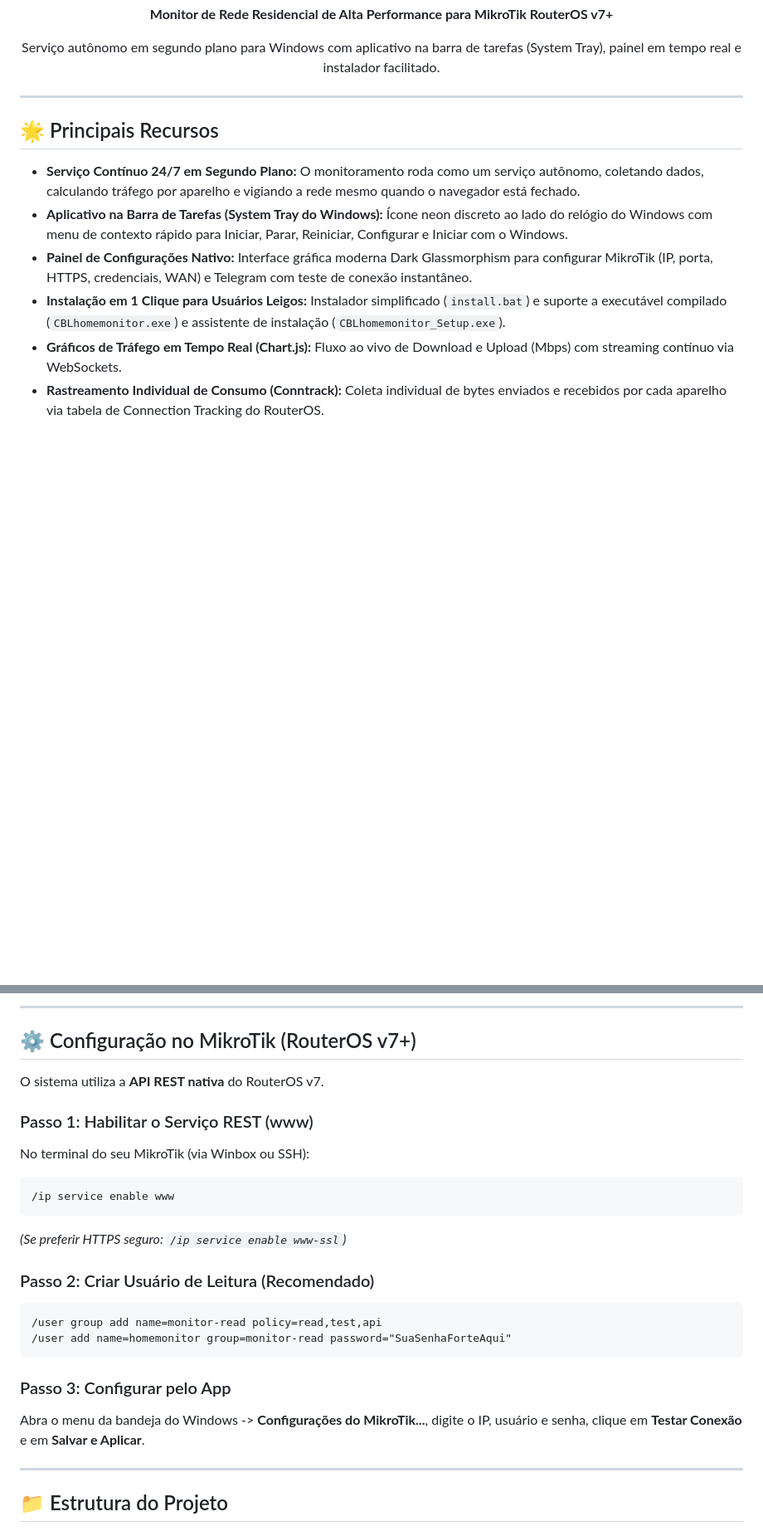
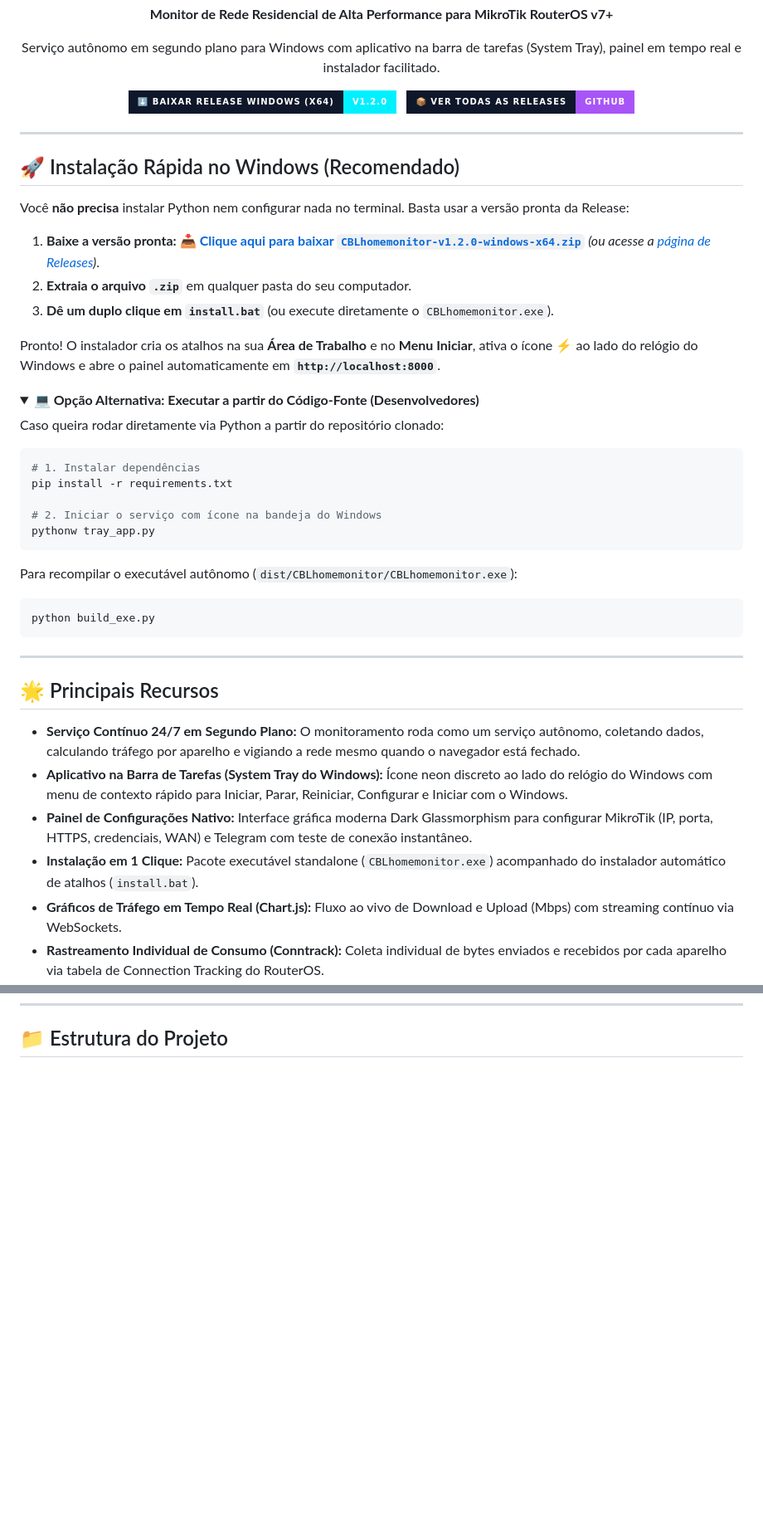
Before and after one commit to luisviscardo/CBLhomemonitor, a Markdown page: README.md, 2 parts joined by grey strips. Shown at 83% size. Drawn GitHub-style; folded sections open; badges without logos; blank space fills up the shorter version.

````diff
--- a/README.md
+++ b/README.md
@@ -3,7 +3,48 @@
   <h1>CBLhomemonitor ⚡</h1>
   <p><strong>Monitor de Rede Residencial de Alta Performance para MikroTik RouterOS v7+</strong></p>
   <p>Serviço autônomo em segundo plano para Windows com aplicativo na barra de tarefas (System Tray), painel em tempo real e instalador facilitado.</p>
+
+  <p>
+    <a href="https://github.com/luisviscardo/CBLhomemonitor/releases/latest/download/CBLhomemonitor-v1.2.0-windows-x64.zip">
+      <img src="https://img.shields.io/badge/⬇️_Baixar_Release_Windows_(x64)-v1.2.0-00f0ff?style=for-the-badge&logo=windows&logoColor=white&labelColor=0f172a" alt="Baixar Release Windows x64" />
+    </a>
+    &nbsp;
+    <a href="https://github.com/luisviscardo/CBLhomemonitor/releases/latest">
+      <img src="https://img.shields.io/badge/📦_Ver_Todas_as_Releases-GitHub-a855f7?style=for-the-badge&logo=github&logoColor=white&labelColor=0f172a" alt="Ver Releases" />
+    </a>
+  </p>
 </div>
+
+---
+
+## 🚀 Instalação Rápida no Windows (Recomendado)
+
+Você **não precisa** instalar Python nem configurar nada no terminal. Basta usar a versão pronta da Release:
+
+1. **Baixe a versão pronta:** [**📥 Clique aqui para baixar `CBLhomemonitor-v1.2.0-windows-x64.zip`**](https://github.com/luisviscardo/CBLhomemonitor/releases/latest/download/CBLhomemonitor-v1.2.0-windows-x64.zip) *(ou acesse a [página de Releases](https://github.com/luisviscardo/CBLhomemonitor/releases/latest))*.
+2. **Extraia o arquivo `.zip`** em qualquer pasta do seu computador.
+3. **Dê um duplo clique em `install.bat`** (ou execute diretamente o `CBLhomemonitor.exe`).
+
+Pronto! O instalador cria os atalhos na sua **Área de Trabalho** e no **Menu Iniciar**, ativa o ícone **⚡** ao lado do relógio do Windows e abre o painel automaticamente em **`http://localhost:8000`**.
+
+<details>
+<summary><strong>💻 Opção Alternativa: Executar a partir do Código-Fonte (Desenvolvedores)</strong></summary>
+
+Caso queira rodar diretamente via Python a partir do repositório clonado:
+
+```bash
+# 1. Instalar dependências
+pip install -r requirements.txt
+
+# 2. Iniciar o serviço com ícone na bandeja do Windows
+pythonw tray_app.py
+```
+
+Para recompilar o executável autônomo (`dist/CBLhomemonitor/CBLhomemonitor.exe`):
+```bash
+python build_exe.py
+```
+</details>
 
 ---
 
@@ -12,7 +53,7 @@
 - **Serviço Contínuo 24/7 em Segundo Plano:** O monitoramento roda como um serviço autônomo, coletando dados, calculando tráfego por aparelho e vigiando a rede mesmo quando o navegador está fechado.
 - **Aplicativo na Barra de Tarefas (System Tray do Windows):** Ícone neon discreto ao lado do relógio do Windows com menu de contexto rápido para Iniciar, Parar, Reiniciar, Configurar e Iniciar com o Windows.
 - **Painel de Configurações Nativo:** Interface gráfica moderna Dark Glassmorphism para configurar MikroTik (IP, porta, HTTPS, credenciais, WAN) e Telegram com teste de conexão instantâneo.
-- **Instalação em 1 Clique para Usuários Leigos:** Instalador simplificado (`install.bat`) e suporte a executável compilado (`CBLhomemonitor.exe`) e assistente de instalação (`CBLhomemonitor_Setup.exe`).
+- **Instalação em 1 Clique:** Pacote executável standalone (`CBLhomemonitor.exe`) acompanhado do instalador automático de atalhos (`install.bat`).
 - **Gráficos de Tráfego em Tempo Real (Chart.js):** Fluxo ao vivo de Download e Upload (Mbps) com streaming contínuo via WebSockets.
 - **Rastreamento Individual de Consumo (Conntrack):** Coleta individual de bytes enviados e recebidos por cada aparelho via tabela de Connection Tracking do RouterOS.
 - **Leaderboard / Ranking de Dispositivos:** Tabela ordenada com medalhas (🥇 Ouro, 🥈 Prata, 🥉 Bronze), barras de progresso proporcionais e formatação adaptativa (KB, MB, GB).
@@ -103,26 +129,2 @@ Para gerar o instalador clássico do Windows (`CBLhomemonitor_Setup_v1.2.exe`):
----
-
-## ⚙️ Configuração no MikroTik (RouterOS v7+)
-
-O sistema utiliza a **API REST nativa** do RouterOS v7.
-
-### Passo 1: Habilitar o Serviço REST (www)
-No terminal do seu MikroTik (via Winbox ou SSH):
-```routeros
-/ip service enable www
-```
-*(Se preferir HTTPS seguro: `/ip service enable www-ssl`)*
-
-### Passo 2: Criar Usuário de Leitura (Recomendado)
-```routeros
-/user group add name=monitor-read policy=read,test,api
-/user add name=homemonitor group=monitor-read password="SuaSenhaForteAqui"
-```
-
-### Passo 3: Configurar pelo App
-Abra o menu da bandeja do Windows -> **Configurações do MikroTik...**, digite o IP, usuário e senha, clique em **Testar Conexão** e em **Salvar e Aplicar**.
-
----
-
 ## 📁 Estrutura do Projeto
 
````
Also changed, not shown: other parts of README.md (+45 -62 lines).
